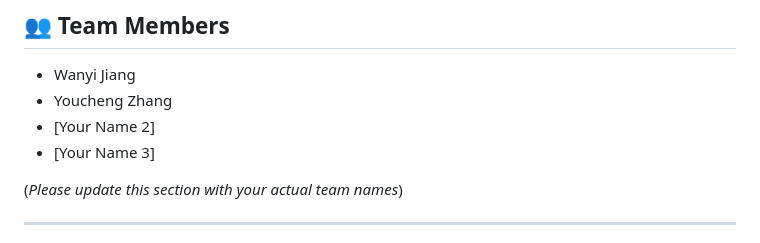
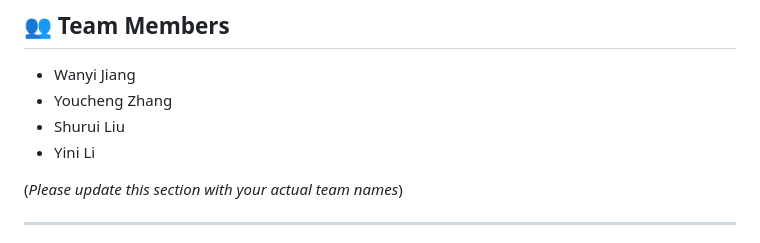
Before and after one commit to Lavieboheme2018/5200Database-lol_statistics, a Markdown page: README.md, the part around the change. Rendered like a GitHub page.

```diff
--- a/README.md
+++ b/README.md
@@ -99,8 +99,8 @@ lol-analytics/
 
 - Wanyi Jiang
 - Youcheng Zhang
-- [Your Name 2]
-- [Your Name 3]
+- Shurui Liu
+- Yini Li
 
 (*Please update this section with your actual team names*)
 
```
